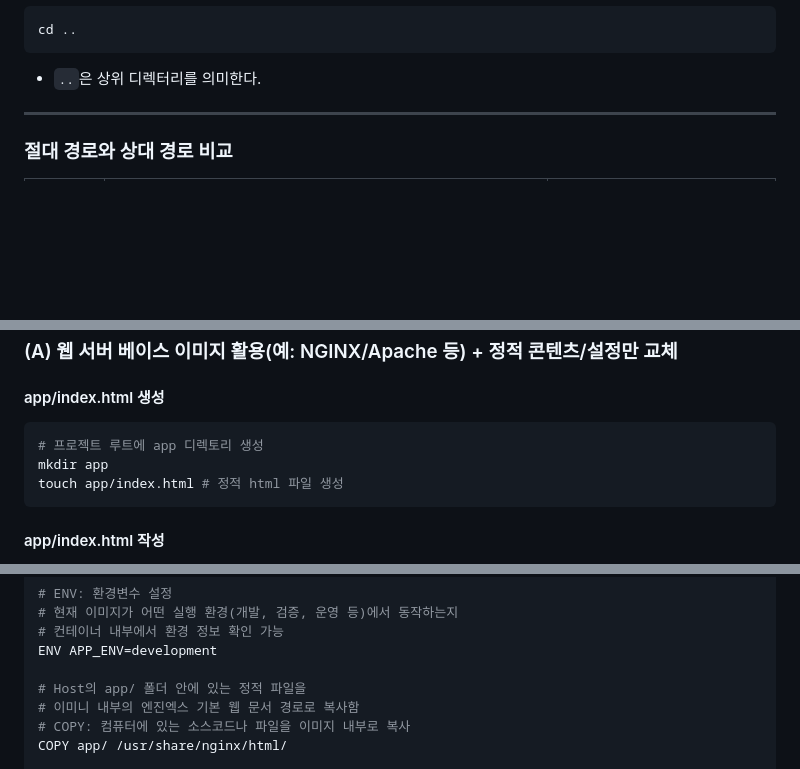
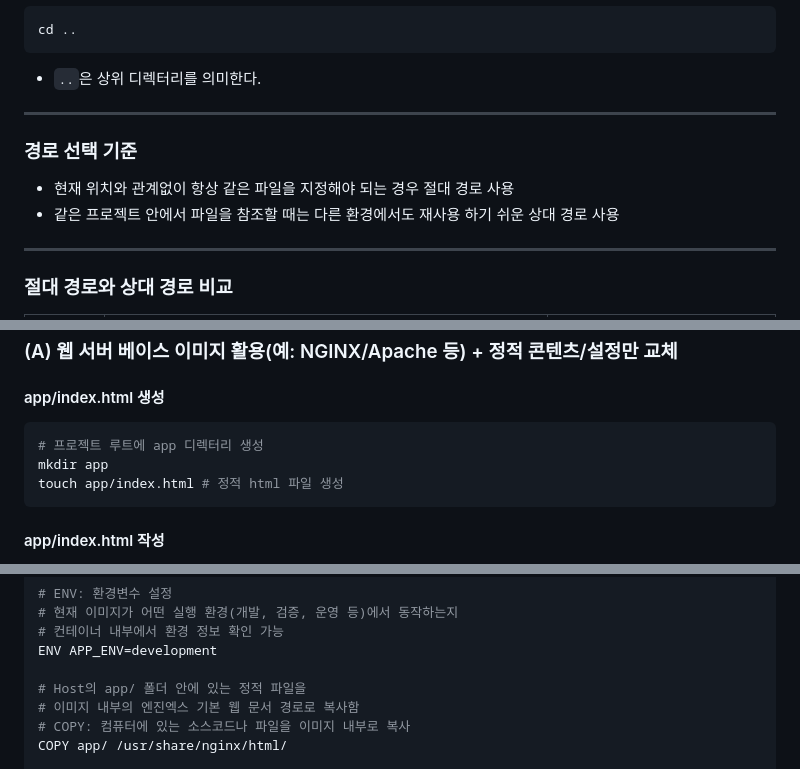
Before and after one commit to ChoiMari/docker-workstation, a Markdown page: README.md, 3 parts joined by grey strips. GitHub-like rendering; blank space fills up the shorter version.

````diff
--- a/README.md
+++ b/README.md
@@ -590,6 +633,13 @@ cd ..
 ```
 
 - `..`은 상위 디렉터리를 의미한다.
+
+---
+
+### 경로 선택 기준
+- 현재 위치와 관계없이 항상 같은 파일을 지정해야 되는 경우 절대 경로 사용
+- 같은 프로젝트 안에서 파일을 참조할 때는 다른 환경에서도 재사용 하기 쉬운 상대 경로 사용
+
 
 ---
 
@@ -1019,7 +1079,7 @@ docker rmi ubuntu
 
 #### app/index.html 생성
 ```bash
-# 프로젝트 루트에 app 디렉토리 생성
+# 프로젝트 루트에 app 디렉터리 생성
 mkdir app
 touch app/index.html # 정적 html 파일 생성
 ```
@@ -1142,7 +1202,7 @@ LABEL org.opencontainers.image.description="Custom Nginx image for Docker workst
 ENV APP_ENV=development
 
 # Host의 app/ 폴더 안에 있는 정적 파일을
-# 이미니 내부의 엔진엑스 기본 웹 문서 경로로 복사함
+# 이미지 내부의 엔진엑스 기본 웹 문서 경로로 복사함
 # COPY: 컴퓨터에 있는 소스코드나 파일을 이미지 내부로 복사
 COPY app/ /usr/share/nginx/html/
 
````
Also changed, not shown: other parts of README.md (+69 -20 lines).
